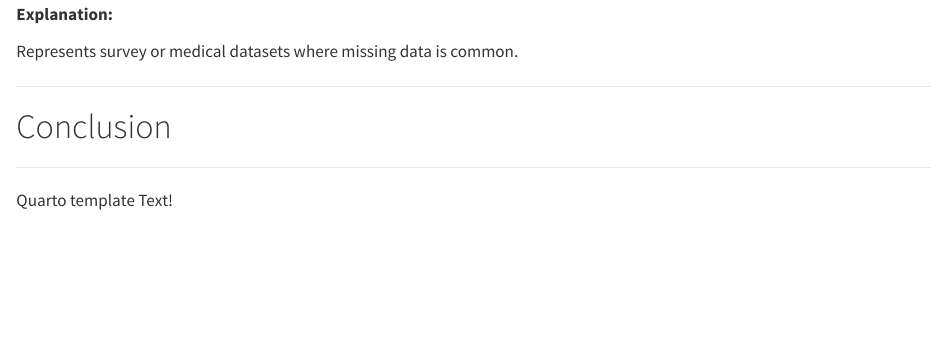
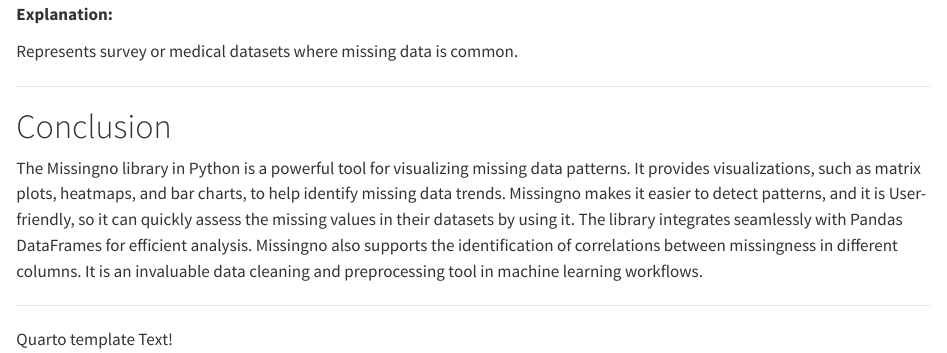
Before and after one commit to sidda19/Messingno, a Quarto document (index.qmd): the page in a window 1100 px wide, from 8560 px down. Rendered offline with R 4.5, knitr and Pandoc in place of Quarto, with nearby package versions; long lines of code are wrapped.

Commit message:
Update index.qmd

```diff
--- a/index.qmd
+++ b/index.qmd
@@ -412,6 +412,8 @@
 
 # Conclusion {#Conclusion}
 
+The Missingno library in Python is a powerful tool for visualizing missing data patterns. It provides visualizations, such as matrix plots, heatmaps, and bar charts, to help identify missing data trends. Missingno makes it easier to detect patterns, and it is User-friendly, so it can quickly assess the missing values in their datasets by using it. The library integrates seamlessly with Pandas DataFrames for efficient analysis. Missingno also supports the identification of correlations between missingness in different columns. It is an invaluable data cleaning and preprocessing tool in machine learning workflows.
+
 ---
 
 
```
